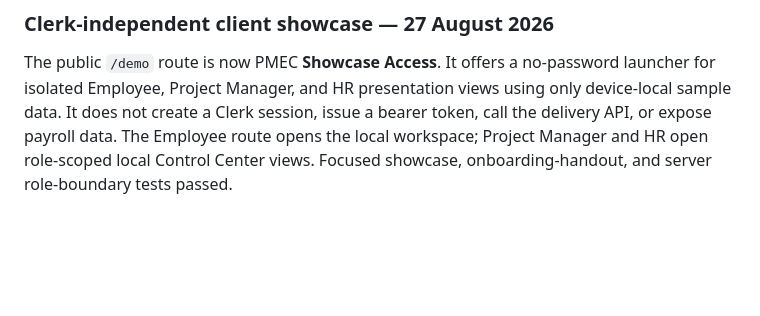
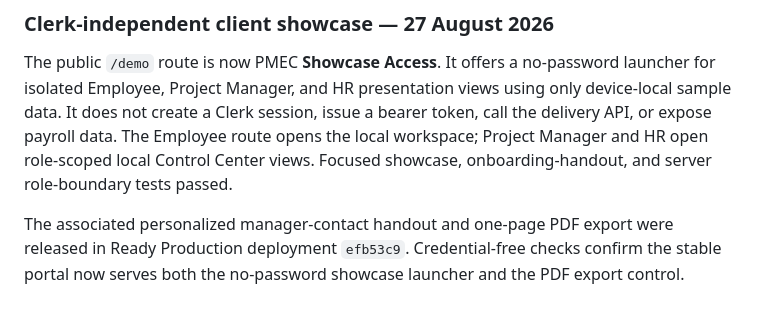
Before and after one commit to aaroncroes-glitch/pmec-command-center, a Markdown page: pmec-demo-readiness.md, the part around the change. Drawn GitHub-style; blank space fills up the shorter version.

Commit message:
docs: record showcase access release

```diff
--- a/pmec-demo-readiness.md
+++ b/pmec-demo-readiness.md
@@ -65,3 +65,5 @@ The locally rendered handout’s one-page PDF download action was invoked withou
 ### Clerk-independent client showcase — 27 August 2026
 
 The public `/demo` route is now PMEC **Showcase Access**. It offers a no-password launcher for isolated Employee, Project Manager, and HR presentation views using only device-local sample data. It does not create a Clerk session, issue a bearer token, call the delivery API, or expose payroll data. The Employee route opens the local workspace; Project Manager and HR open role-scoped local Control Center views. Focused showcase, onboarding-handout, and server role-boundary tests passed.
+
+The associated personalized manager-contact handout and one-page PDF export were released in Ready Production deployment `efb53c9`. Credential-free checks confirm the stable portal now serves both the no-password showcase launcher and the PDF export control.
```
